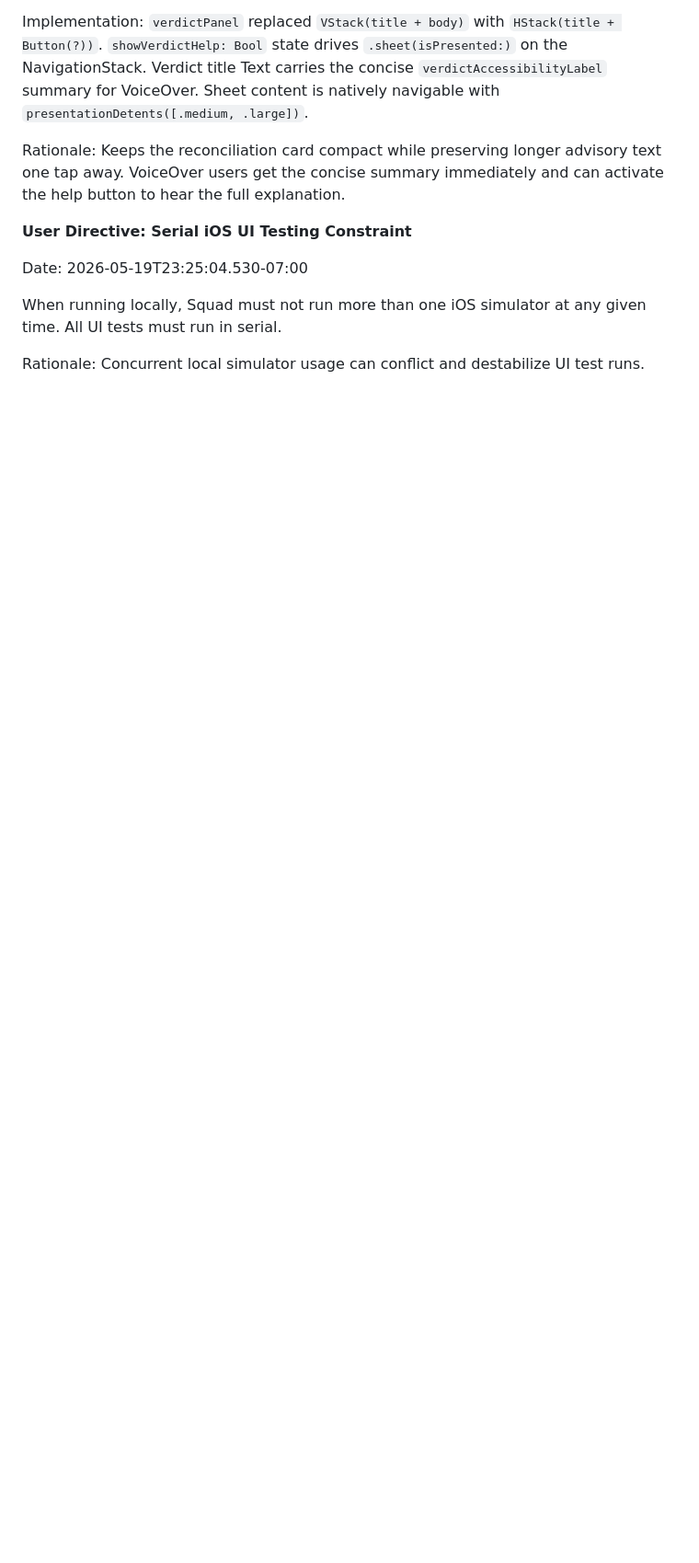
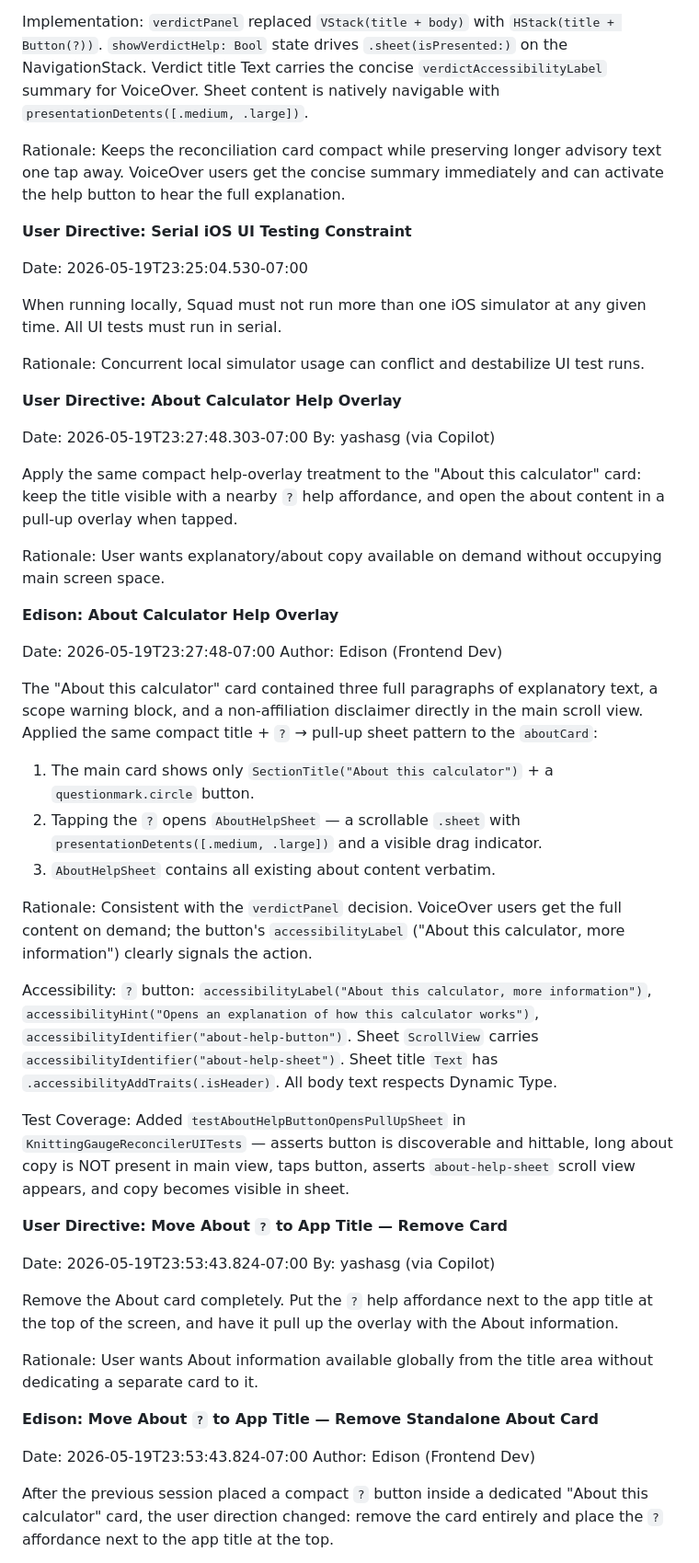
Before and after one commit to yashasg/knitting-gauge-reconciler, a Markdown page: .squad/decisions.md, the part around one of its changes. Shown at 92% size. Drawn GitHub-style; blank space fills up the shorter version.

```diff
--- a/.squad/decisions.md
+++ b/.squad/decisions.md
@@ -177,3 +177,46 @@ Date: 2026-05-19T23:25:04.530-07:00
 When running locally, Squad must not run more than one iOS simulator at any given time. All UI tests must run in serial.
 
 Rationale: Concurrent local simulator usage can conflict and destabilize UI test runs.
+
+**User Directive: About Calculator Help Overlay**
+
+Date: 2026-05-19T23:27:48.303-07:00
+By: yashasg (via Copilot)
+
+Apply the same compact help-overlay treatment to the "About this calculator" card: keep the title visible with a nearby `?` help affordance, and open the about content in a pull-up overlay when tapped.
+
+Rationale: User wants explanatory/about copy available on demand without occupying main screen space.
+
+**Edison: About Calculator Help Overlay**
+
+Date: 2026-05-19T23:27:48-07:00
+Author: Edison (Frontend Dev)
+
+The "About this calculator" card contained three full paragraphs of explanatory text, a scope warning block, and a non-affiliation disclaimer directly in the main scroll view. Applied the same compact title + `?` → pull-up sheet pattern to the `aboutCard`:
+
+1. The main card shows only `SectionTitle("About this calculator")` + a `questionmark.circle` button.
+2. Tapping the `?` opens `AboutHelpSheet` — a scrollable `.sheet` with `presentationDetents([.medium, .large])` and a visible drag indicator.
+3. `AboutHelpSheet` contains all existing about content verbatim.
+
+Rationale: Consistent with the `verdictPanel` decision. VoiceOver users get the full content on demand; the button's `accessibilityLabel` ("About this calculator, more information") clearly signals the action.
+
+Accessibility: `?` button: `accessibilityLabel("About this calculator, more information")`, `accessibilityHint("Opens an explanation of how this calculator works")`, `accessibilityIdentifier("about-help-button")`. Sheet `ScrollView` carries `accessibilityIdentifier("about-help-sheet")`. Sheet title `Text` has `.accessibilityAddTraits(.isHeader)`. All body text respects Dynamic Type.
+
+Test Coverage: Added `testAboutHelpButtonOpensPullUpSheet` in `KnittingGaugeReconcilerUITests` — asserts button is discoverable and hittable, long about copy is NOT present in main view, taps button, asserts `about-help-sheet` scroll view appears, and copy becomes visible in sheet.
+
+**User Directive: Move About `?` to App Title — Remove Card**
+
+Date: 2026-05-19T23:53:43.824-07:00
+By: yashasg (via Copilot)
+
+Remove the About card completely. Put the `?` help affordance next to the app title at the top of the screen, and have it pull up the overlay with the About information.
+
+Rationale: User wants About information available globally from the title area without dedicating a separate card to it.
+
+**Edison: Move About `?` to App Title — Remove Standalone About Card**
+
+Date: 2026-05-19T23:53:43.824-07:00
+Author: Edison (Frontend Dev)
+
+After the previous session placed a compact `?` button inside a dedicated "About this calculator" card, the user direction changed: remove the card entirely and place the `?` affordance next to the app title at the top.
+
```
Also changed, not shown: other parts of .squad/decisions.md (+38 -0 lines), 2 other files.
